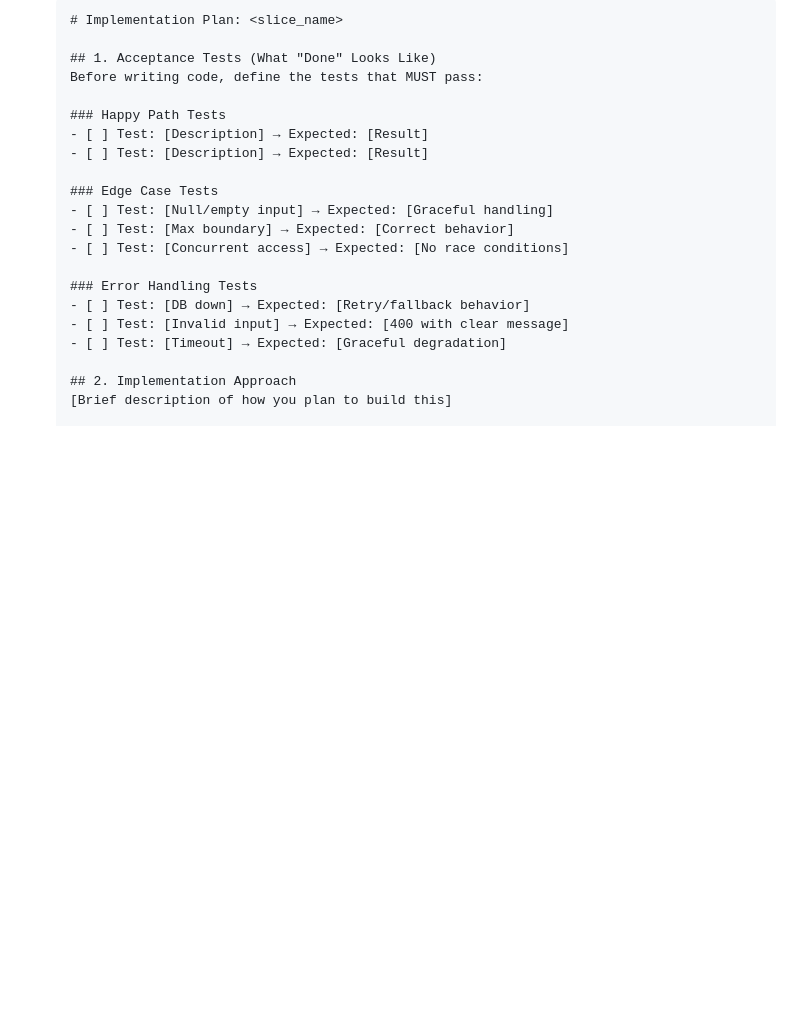
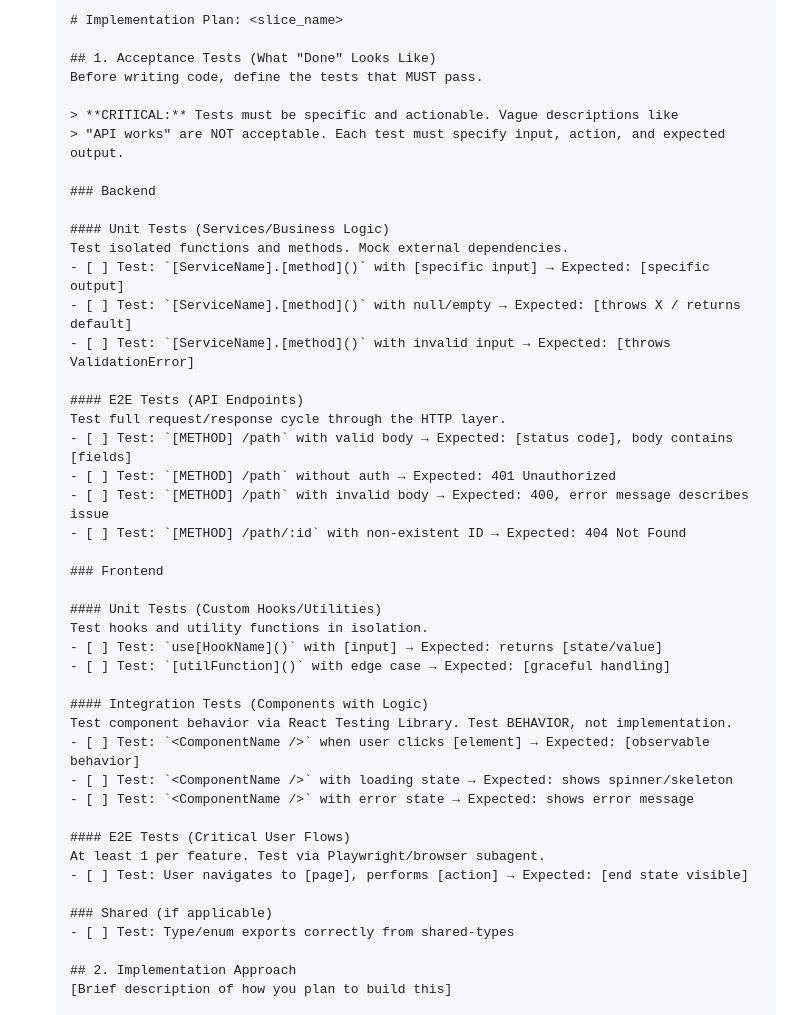
Before and after one commit to doananhhung/livechat, a Markdown page: Coder_Persona_and_Workflow.md, the part around the change. GitHub-like rendering; blank space fills up the shorter version.

Commit message:
docs(workflow): Restructure Coder PLAN template with explicit test categories
- Replace generic 'Happy Path / Edge Case / Error Handling' with structured sections
- Add Backend section: Unit Tests (services) + E2E Tests (API endpoints)
- Add Frontend section: Unit Tests (hooks) + Integration Tests (RTL) + E2E Tests
- Add Shared section for type/enum exports
- Include CRITICAL callout requiring specific, actionable test definitions
- Each test template now shows expected format: input → action → expected output

This ensures test-first planning produces actionable specs instead of vague acceptance criteria.

```diff
--- a/Coder_Persona_and_Workflow.md
+++ b/Coder_Persona_and_Workflow.md
@@ -131,21 +131,45 @@ project_root/
     # Implementation Plan: <slice_name>
 
     ## 1. Acceptance Tests (What "Done" Looks Like)
-    Before writing code, define the tests that MUST pass:
+    Before writing code, define the tests that MUST pass.
 
-    ### Happy Path Tests
-    - [ ] Test: [Description] → Expected: [Result]
-    - [ ] Test: [Description] → Expected: [Result]
+    > **CRITICAL:** Tests must be specific and actionable. Vague descriptions like
+    > "API works" are NOT acceptable. Each test must specify input, action, and expected output.
 
-    ### Edge Case Tests
-    - [ ] Test: [Null/empty input] → Expected: [Graceful handling]
-    - [ ] Test: [Max boundary] → Expected: [Correct behavior]
-    - [ ] Test: [Concurrent access] → Expected: [No race conditions]
+    ### Backend
 
-    ### Error Handling Tests
-    - [ ] Test: [DB down] → Expected: [Retry/fallback behavior]
-    - [ ] Test: [Invalid input] → Expected: [400 with clear message]
-    - [ ] Test: [Timeout] → Expected: [Graceful degradation]
+    #### Unit Tests (Services/Business Logic)
+    Test isolated functions and methods. Mock external dependencies.
+    - [ ] Test: `[ServiceName].[method]()` with [specific input] → Expected: [specific output]
+    - [ ] Test: `[ServiceName].[method]()` with null/empty → Expected: [throws X / returns default]
+    - [ ] Test: `[ServiceName].[method]()` with invalid input → Expected: [throws ValidationError]
+
+    #### E2E Tests (API Endpoints)
+    Test full request/response cycle through the HTTP layer.
+    - [ ] Test: `[METHOD] /path` with valid body → Expected: [status code], body contains [fields]
+    - [ ] Test: `[METHOD] /path` without auth → Expected: 401 Unauthorized
+    - [ ] Test: `[METHOD] /path` with invalid body → Expected: 400, error message describes issue
+    - [ ] Test: `[METHOD] /path/:id` with non-existent ID → Expected: 404 Not Found
+
+    ### Frontend
+
+    #### Unit Tests (Custom Hooks/Utilities)
+    Test hooks and utility functions in isolation.
+    - [ ] Test: `use[HookName]()` with [input] → Expected: returns [state/value]
+    - [ ] Test: `[utilFunction]()` with edge case → Expected: [graceful handling]
+
+    #### Integration Tests (Components with Logic)
+    Test component behavior via React Testing Library. Test BEHAVIOR, not implementation.
+    - [ ] Test: `<ComponentName />` when user clicks [element] → Expected: [observable behavior]
+    - [ ] Test: `<ComponentName />` with loading state → Expected: shows spinner/skeleton
+    - [ ] Test: `<ComponentName />` with error state → Expected: shows error message
+
+    #### E2E Tests (Critical User Flows)
+    At least 1 per feature. Test via Playwright/browser subagent.
+    - [ ] Test: User navigates to [page], performs [action] → Expected: [end state visible]
+
+    ### Shared (if applicable)
+    - [ ] Test: Type/enum exports correctly from shared-types
 
     ## 2. Implementation Approach
     [Brief description of how you plan to build this]
```
